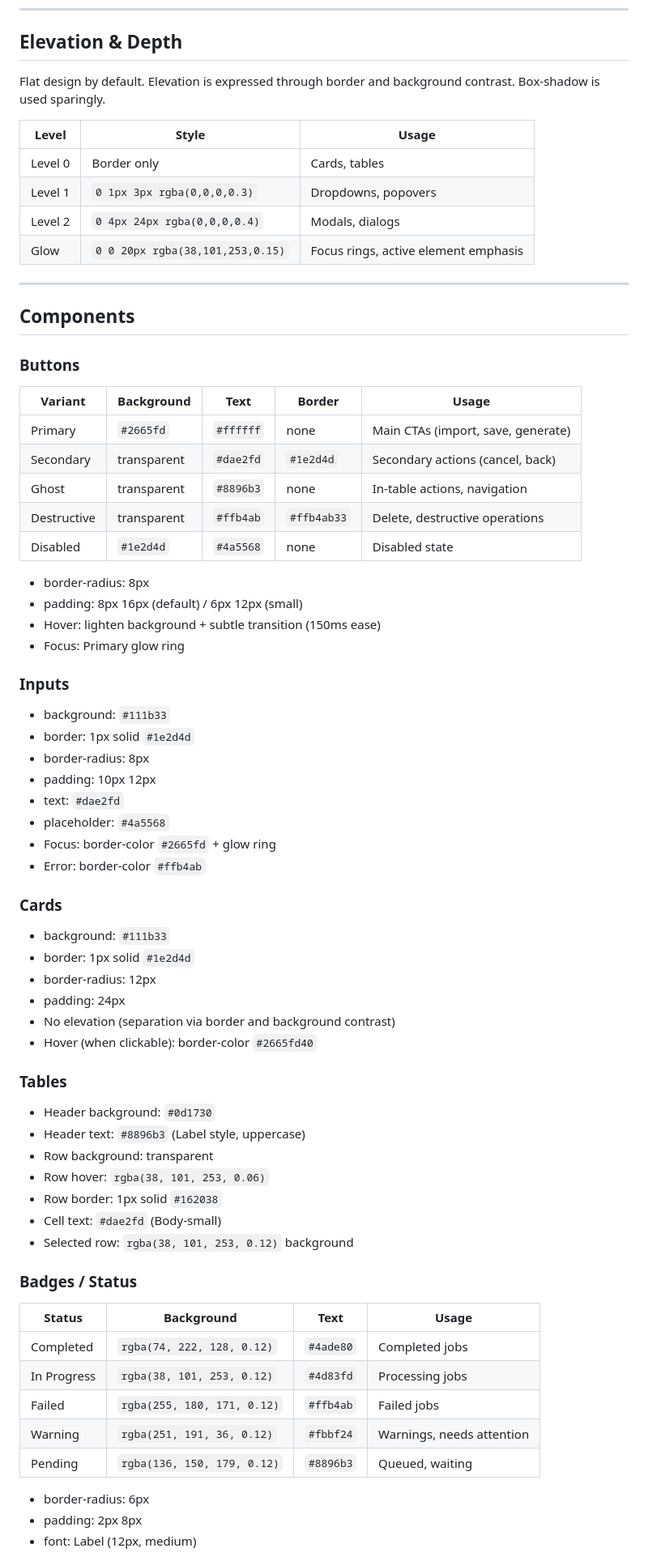
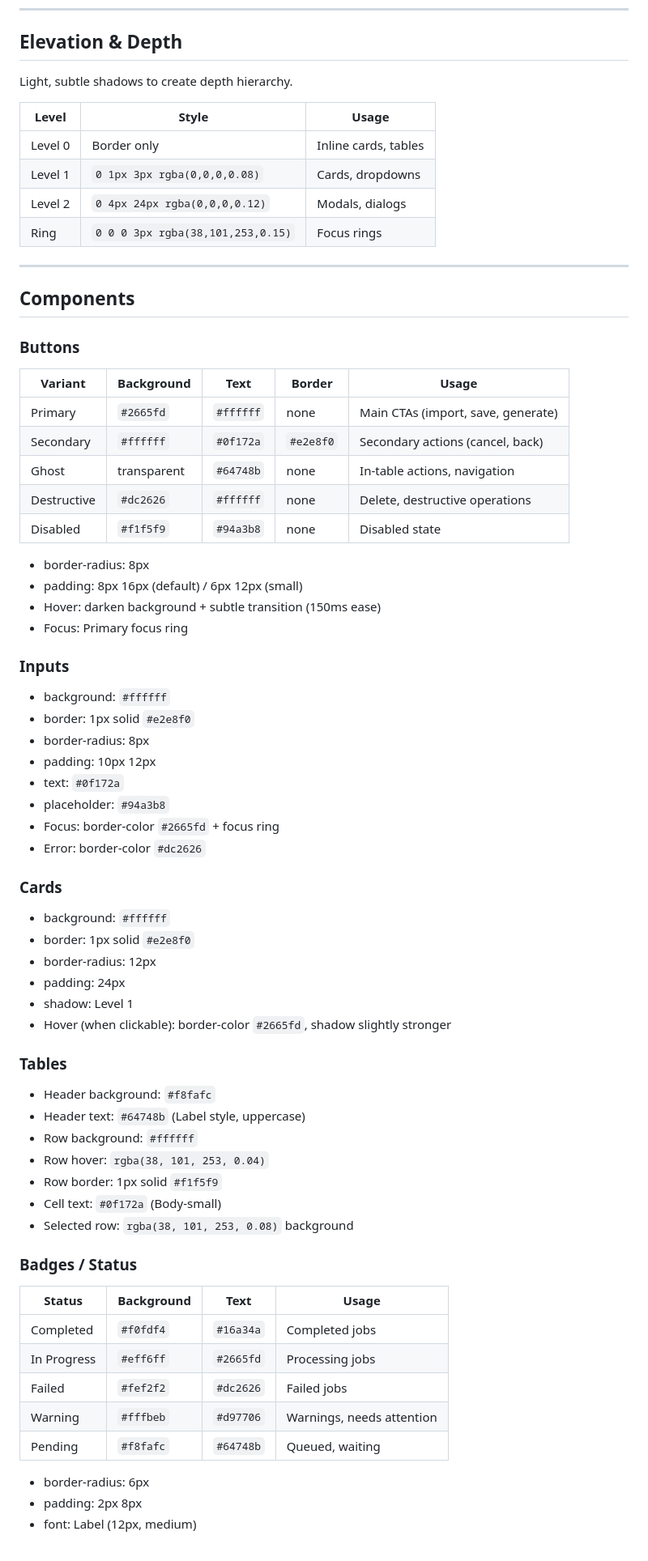
Before and after one commit to sakuya10969/databridge, a Markdown page: DESIGN.md, the part around one of its changes. Shown at 81% size. Rendered like a GitHub page.

Commit message:
docs: design

```diff
--- a/DESIGN.md
+++ b/DESIGN.md
@@ -90,15 +90,14 @@ Font family: **Inter** (Google Fonts)
 
 ## Elevation & Depth
 
-Flat design by default. Elevation is expressed through border and background contrast.
-Box-shadow is used sparingly.
+Light, subtle shadows to create depth hierarchy.
 
 | Level | Style | Usage |
 |-------|-------|-------|
-| Level 0 | Border only | Cards, tables |
-| Level 1 | `0 1px 3px rgba(0,0,0,0.3)` | Dropdowns, popovers |
-| Level 2 | `0 4px 24px rgba(0,0,0,0.4)` | Modals, dialogs |
-| Glow | `0 0 20px rgba(38,101,253,0.15)` | Focus rings, active element emphasis |
+| Level 0 | Border only | Inline cards, tables |
+| Level 1 | `0 1px 3px rgba(0,0,0,0.08)` | Cards, dropdowns |
+| Level 2 | `0 4px 24px rgba(0,0,0,0.12)` | Modals, dialogs |
+| Ring | `0 0 0 3px rgba(38,101,253,0.15)` | Focus rings |
 
 ---
 
@@ -109,55 +108,55 @@ Box-shadow is used sparingly.
 | Variant | Background | Text | Border | Usage |
 |---------|-----------|------|--------|-------|
 | Primary | `#2665fd` | `#ffffff` | none | Main CTAs (import, save, generate) |
-| Secondary | transparent | `#dae2fd` | `#1e2d4d` | Secondary actions (cancel, back) |
-| Ghost | transparent | `#8896b3` | none | In-table actions, navigation |
-| Destructive | transparent | `#ffb4ab` | `#ffb4ab33` | Delete, destructive operations |
-| Disabled | `#1e2d4d` | `#4a5568` | none | Disabled state |
+| Secondary | `#ffffff` | `#0f172a` | `#e2e8f0` | Secondary actions (cancel, back) |
+| Ghost | transparent | `#64748b` | none | In-table actions, navigation |
+| Destructive | `#dc2626` | `#ffffff` | none | Delete, destructive operations |
+| Disabled | `#f1f5f9` | `#94a3b8` | none | Disabled state |
 
 - border-radius: 8px
 - padding: 8px 16px (default) / 6px 12px (small)
-- Hover: lighten background + subtle transition (150ms ease)
-- Focus: Primary glow ring
+- Hover: darken background + subtle transition (150ms ease)
+- Focus: Primary focus ring
 
 ### Inputs
 
-- background: `#111b33`
-- border: 1px solid `#1e2d4d`
+- background: `#ffffff`
+- border: 1px solid `#e2e8f0`
 - border-radius: 8px
 - padding: 10px 12px
-- text: `#dae2fd`
-- placeholder: `#4a5568`
-- Focus: border-color `#2665fd` + glow ring
-- Error: border-color `#ffb4ab`
+- text: `#0f172a`
+- placeholder: `#94a3b8`
+- Focus: border-color `#2665fd` + focus ring
+- Error: border-color `#dc2626`
 
 ### Cards
 
-- background: `#111b33`
-- border: 1px solid `#1e2d4d`
+- background: `#ffffff`
+- border: 1px solid `#e2e8f0`
 - border-radius: 12px
 - padding: 24px
-- No elevation (separation via border and background contrast)
-- Hover (when clickable): border-color `#2665fd40`
+- shadow: Level 1
+- Hover (when clickable): border-color `#2665fd`, shadow slightly stronger
 
 ### Tables
 
-- Header background: `#0d1730`
-- Header text: `#8896b3` (Label style, uppercase)
-- Row background: transparent
-- Row hover: `rgba(38, 101, 253, 0.06)`
-- Row border: 1px solid `#162038`
-- Cell text: `#dae2fd` (Body-small)
-- Selected row: `rgba(38, 101, 253, 0.12)` background
+- Header background: `#f8fafc`
+- Header text: `#64748b` (Label style, uppercase)
+- Row background: `#ffffff`
+- Row hover: `rgba(38, 101, 253, 0.04)`
+- Row border: 1px solid `#f1f5f9`
+- Cell text: `#0f172a` (Body-small)
+- Selected row: `rgba(38, 101, 253, 0.08)` background
 
 ### Badges / Status
 
 | Status | Background | Text | Usage |
 |--------|-----------|------|-------|
-| Completed | `rgba(74, 222, 128, 0.12)` | `#4ade80` | Completed jobs |
-| In Progress | `rgba(38, 101, 253, 0.12)` | `#4d83fd` | Processing jobs |
-| Failed | `rgba(255, 180, 171, 0.12)` | `#ffb4ab` | Failed jobs |
-| Warning | `rgba(251, 191, 36, 0.12)` | `#fbbf24` | Warnings, needs attention |
-| Pending | `rgba(136, 150, 179, 0.12)` | `#8896b3` | Queued, waiting |
+| Completed | `#f0fdf4` | `#16a34a` | Completed jobs |
+| In Progress | `#eff6ff` | `#2665fd` | Processing jobs |
+| Failed | `#fef2f2` | `#dc2626` | Failed jobs |
+| Warning | `#fffbeb` | `#d97706` | Warnings, needs attention |
+| Pending | `#f8fafc` | `#64748b` | Queued, waiting |
 
 - border-radius: 6px
 - padding: 2px 8px
```
Also changed, not shown: other parts of DESIGN.md (+30 -27 lines).
